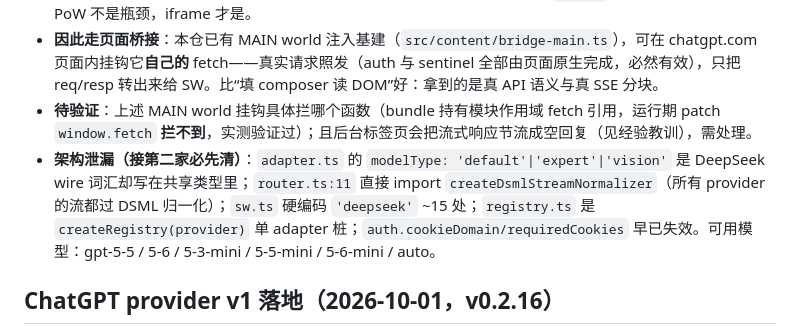
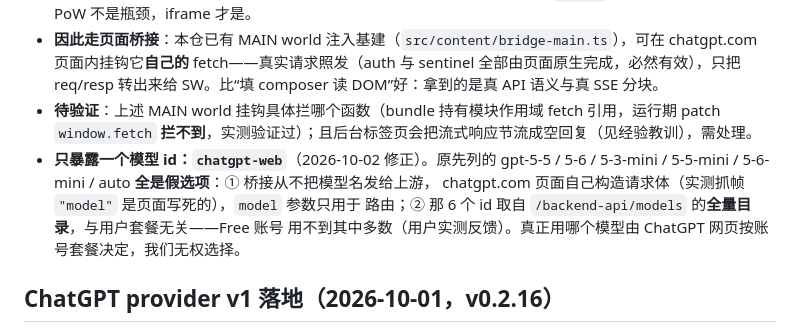
Before and after one commit to lixianmin/deep.api, a Markdown page: docs/01.memory.md, the part around the change. Rendered like a GitHub page.

Commit message:
docs(memory): ChatGPT 只暴露 chatgpt-web，撤回 6 个假模型选项

```diff
--- a/docs/01.memory.md
+++ b/docs/01.memory.md
@@ -40,7 +40,11 @@
 - **sentinel 是 iframe 交互式证明，不是纯计算题**（决定性证据，走成功的一次真实发送才看得到）：`chat-requirements` → `chat-requirements/prepare` → 加载 **`sentinel/frame.html`（initiatorType=iframe）** → `chat-requirements/finalize`，外加带日期版本的 `/sentinel/<YYYYMMDD>/sdk.js`。`turnstile.dx` 是 28,840 字节不透明二进制 blob（TLV 状），`token` 是 2424 字符 Fernet（密钥在客户端 bundle）。**MV3 service worker 无 DOM、不能托管 iframe，这套握手无法复现**——所以“复刻后端 API”路到此判死。PoW 单独看是可解的（本仓 `pow.ts` 有 DeepSeek 先例），但 PoW 不是瓶颈，iframe 才是。
 - **因此走页面桥接**：本仓已有 MAIN world 注入基建（`src/content/bridge-main.ts`），可在 chatgpt.com 页面内挂钩它**自己的** fetch——真实请求照发（auth 与 sentinel 全部由页面原生完成，必然有效），只把 req/resp 转出来给 SW。比“填 composer 读 DOM”好：拿到的是真 API 语义与真 SSE 分块。
 - **待验证**：上述 MAIN world 挂钩具体拦哪个函数（bundle 持有模块作用域 fetch 引用，运行期 patch `window.fetch` **拦不到**，实测验证过）；且后台标签页会把流式响应节流成空回复（见经验教训），需处理。
-- **架构泄漏（接第二家必先清）**：`adapter.ts` 的 `modelType: 'default'|'expert'|'vision'` 是 DeepSeek wire 词汇却写在共享类型里；`router.ts:11` 直接 import `createDsmlStreamNormalizer`（所有 provider 的流都过 DSML 归一化）；`sw.ts` 硬编码 `'deepseek'` ~15 处；`registry.ts` 是 `createRegistry(provider)` 单 adapter 桩；`auth.cookieDomain/requiredCookies` 早已失效。可用模型：gpt-5-5 / 5-6 / 5-3-mini / 5-5-mini / 5-6-mini / auto。
+- **只暴露一个模型 id：`chatgpt-web`**（2026-10-02 修正）。原先列的 gpt-5-5 / 5-6 /
+  5-3-mini / 5-5-mini / 5-6-mini / auto **全是假选项**：① 桥接从不把模型名发给上游，
+  chatgpt.com 页面自己构造请求体（实测抓帧 `"model"` 是页面写死的），`model` 参数只用于
+  路由；② 那 6 个 id 取自 `/backend-api/models` 的**全量目录**，与用户套餐无关——Free 账号
+  用不到其中多数（用户实测反馈）。真正用哪个模型由 ChatGPT 网页按账号套餐决定，我们无权选择。
 
 
 ## ChatGPT provider v1 落地（2026-10-01，v0.2.16）
```
